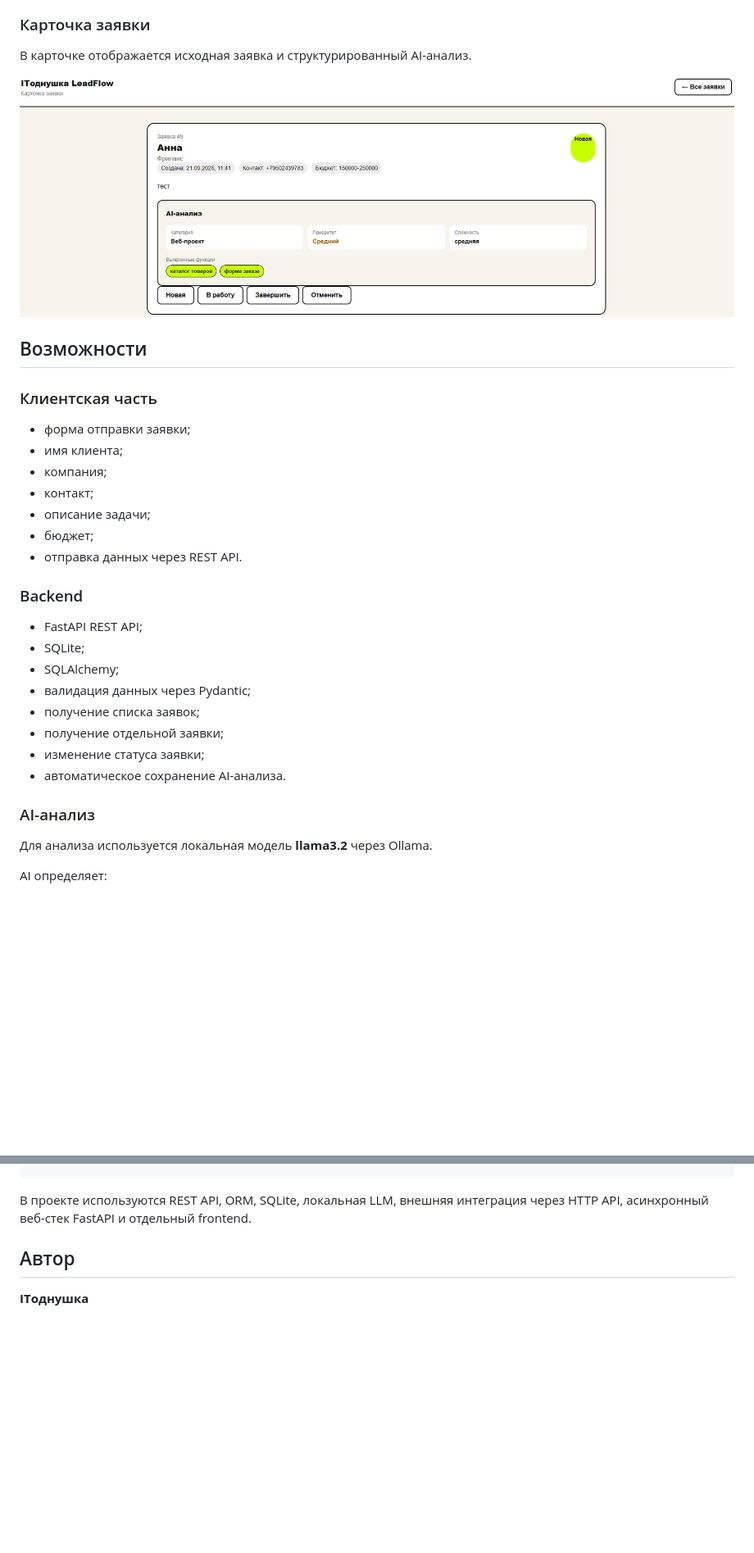
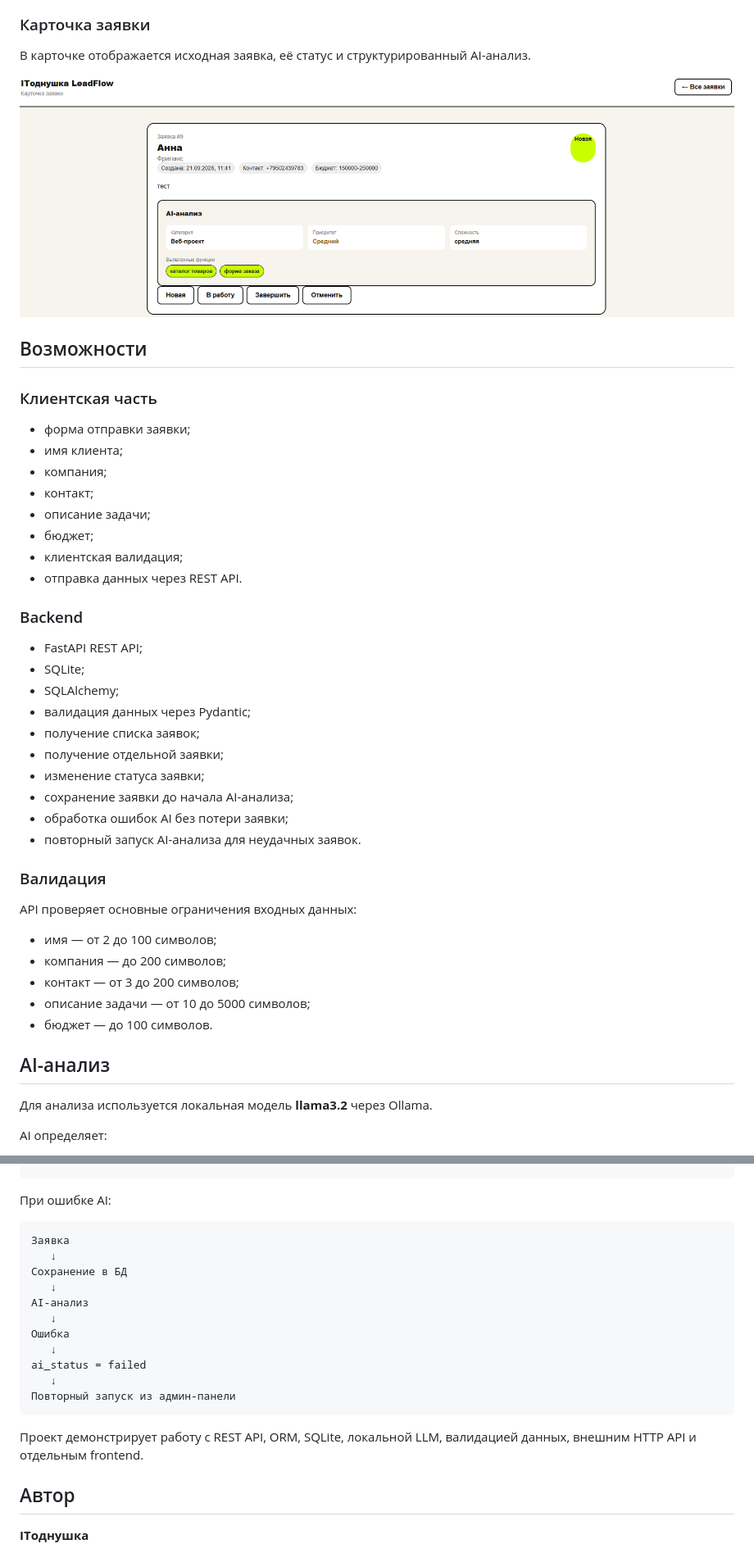
Before and after one commit to mckotello/itodnushka-leadflow, a Markdown page: README.md, 2 parts joined by grey strips. Shown at 82% size. Drawn GitHub-style; blank space fills up the shorter version.

````diff
--- a/README.md
+++ b/README.md
@@ -60,9 +61,10 @@ AI-система обработки клиентских заявок для IT
 
 ### Карточка заявки
 
-В карточке отображается исходная заявка и структурированный AI-анализ.
+В карточке отображается исходная заявка, её статус и структурированный AI-анализ.
 
 ![Карточка заявки](screenshots/lead.png)
+
 ## Возможности
 
 ### Клиентская часть
@@ -73,6 +75,7 @@ AI-система обработки клиентских заявок для IT
 * контакт;
 * описание задачи;
 * бюджет;
+* клиентская валидация;
 * отправка данных через REST API.
 
 ### Backend
@@ -84,9 +87,21 @@ AI-система обработки клиентских заявок для IT
 * получение списка заявок;
 * получение отдельной заявки;
 * изменение статуса заявки;
-* автоматическое сохранение AI-анализа.
+* сохранение заявки до начала AI-анализа;
+* обработка ошибок AI без потери заявки;
+* повторный запуск AI-анализа для неудачных заявок.
 
-### AI-анализ
+### Валидация
+
+API проверяет основные ограничения входных данных:
+
+* имя — от 2 до 100 символов;
+* компания — до 200 символов;
+* контакт — от 3 до 200 символов;
+* описание задачи — от 10 до 5000 символов;
+* бюджет — до 100 символов.
+
+## AI-анализ
 
 Для анализа используется локальная модель **llama3.2** через Ollama.
 
@@ -417,7 +478,23 @@ Telegram-уведомление
 Изменение статуса
 ```
 
-В проекте используются REST API, ORM, SQLite, локальная LLM, внешняя интеграция через HTTP API, асинхронный веб-стек FastAPI и отдельный frontend.
+При ошибке AI:
+
+```text
+Заявка
+   ↓
+Сохранение в БД
+   ↓
+AI-анализ
+   ↓
+Ошибка
+   ↓
+ai_status = failed
+   ↓
+Повторный запуск из админ-панели
+```
+
+Проект демонстрирует работу с REST API, ORM, SQLite, локальной LLM, валидацией данных, внешним HTTP API и отдельным frontend.
 
 ## Автор
 
````
Also changed, not shown: other parts of README.md (+121 -74 lines).
